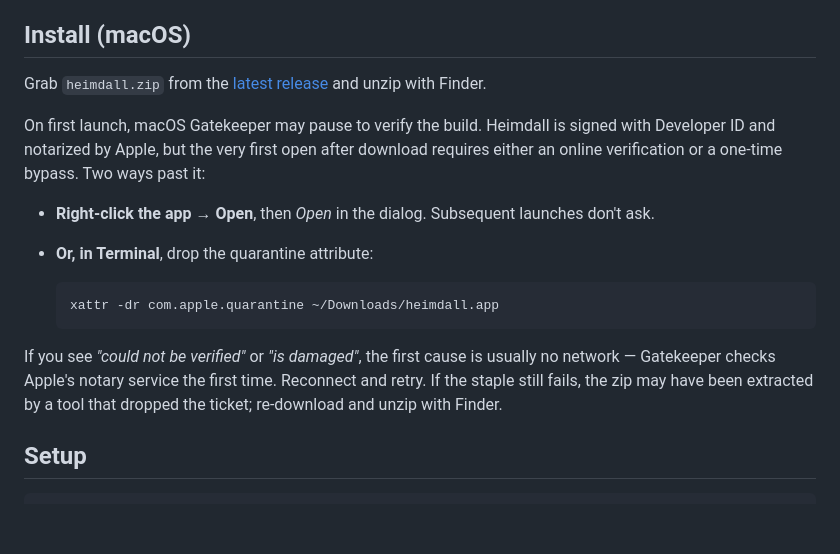
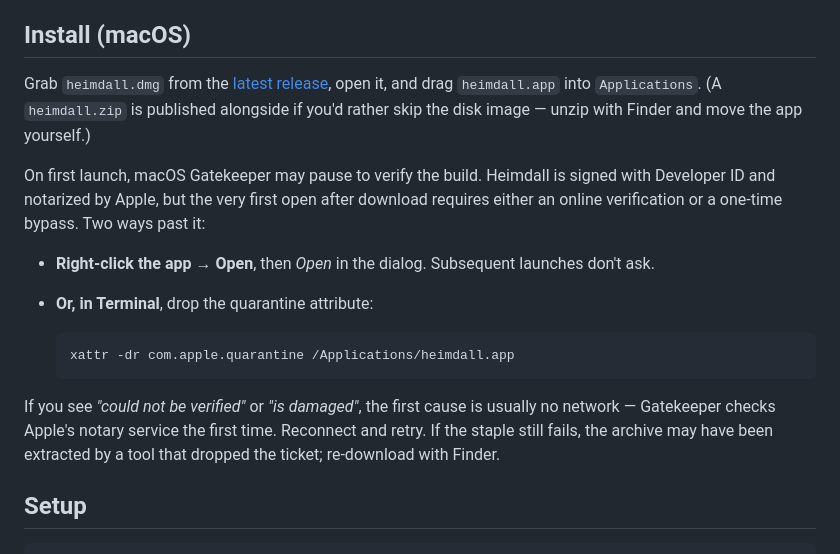
Before and after one commit to LarryHsiao/Heimdall, a Markdown page: README.md, the part around the change. Rendered like a GitHub page; blank space fills up the shorter version.

Commit message:
Lead macOS install with DMG; fix xattr path
Co-Authored-By: Claude Opus 4.7

````diff
--- a/README.md
+++ b/README.md
@@ -20,7 +20,7 @@ Writes beyond status transitions — comments, summary edits, field edits, assig
 
 ## Install (macOS)
 
-Grab `heimdall.zip` from the [latest release](https://github.com/LarryHsiao/Heimdall/releases/latest) and unzip with Finder.
+Grab `heimdall.dmg` from the [latest release](https://github.com/LarryHsiao/Heimdall/releases/latest), open it, and drag `heimdall.app` into `Applications`. (A `heimdall.zip` is published alongside if you'd rather skip the disk image — unzip with Finder and move the app yourself.)
 
 On first launch, macOS Gatekeeper may pause to verify the build. Heimdall is signed with Developer ID and notarized by Apple, but the very first open after download requires either an online verification or a one-time bypass. Two ways past it:
 
@@ -28,10 +28,10 @@ On first launch, macOS Gatekeeper may pause to verify the build. Heimdall is sig
 - **Or, in Terminal**, drop the quarantine attribute:
 
   ```bash
-  xattr -dr com.apple.quarantine ~/Downloads/heimdall.app
+  xattr -dr com.apple.quarantine /Applications/heimdall.app
   ```
 
-If you see *"could not be verified"* or *"is damaged"*, the first cause is usually no network — Gatekeeper checks Apple's notary service the first time. Reconnect and retry. If the staple still fails, the zip may have been extracted by a tool that dropped the ticket; re-download and unzip with Finder.
+If you see *"could not be verified"* or *"is damaged"*, the first cause is usually no network — Gatekeeper checks Apple's notary service the first time. Reconnect and retry. If the staple still fails, the archive may have been extracted by a tool that dropped the ticket; re-download with Finder.
 
 ## Setup
 
````
